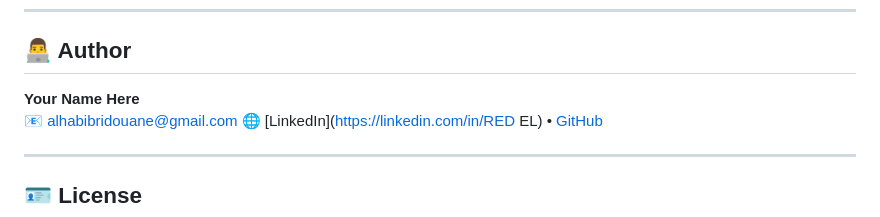
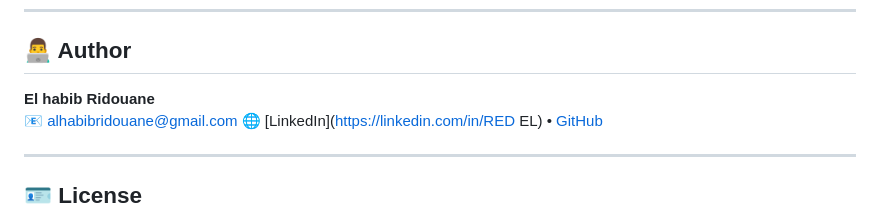
Before and after one commit to redel-byte/Resume-Builder-StruoCV, a Markdown page: README.md, the part around the change. Rendered like a GitHub page.

```diff
--- a/README.md
+++ b/README.md
@@ -146,7 +146,7 @@ No page reload required — everything updates dynamically with JavaScript.
 ---
 
 ## 👨‍💻 Author
-**Your Name Here**
+**El habib Ridouane**
 📧 alhabibridouane@gmail.com
 🌐 [LinkedIn](https://linkedin.com/in/RED EL) • [GitHub](https://github.com/redel-byte)
 
```
